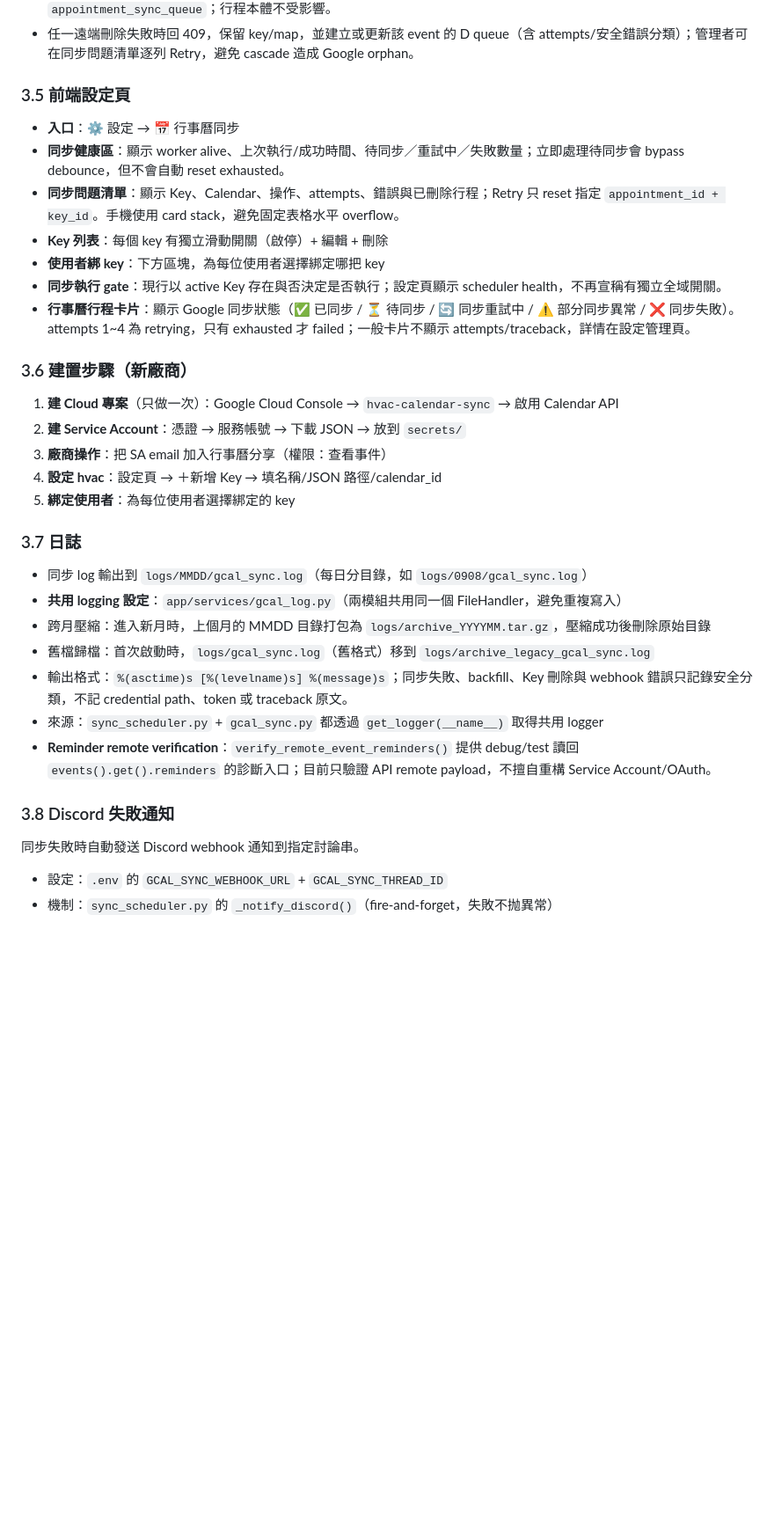
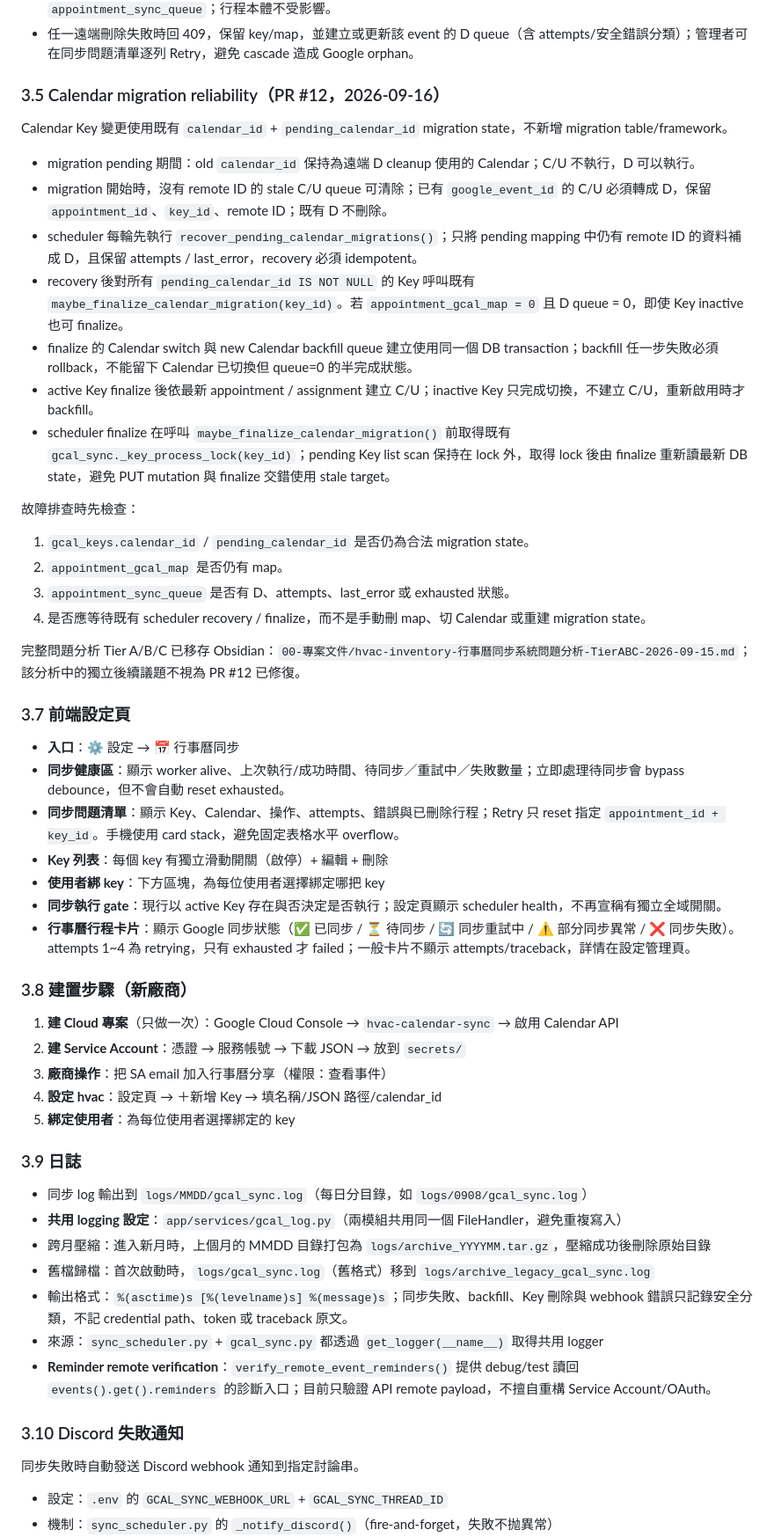
Before and after one commit to jlin53882/hvac-inventory, a Markdown page: docs/行事曆維護文件.md, the part around one of its changes. Shown at 88% size. Drawn GitHub-style; blank space fills up the shorter version.

Commit message:
docs(calendar): archive migration analysis in Obsidian

```diff
--- a/docs/行事曆維護文件.md
+++ b/docs/行事曆維護文件.md
@@ -305,7 +305,28 @@
 - 全部成功（含 Google 410 已不存在）才刪 key，DB `ON DELETE CASCADE` 再清 `appointment_gcal_map` + `appointment_sync_queue`；行程本體不受影響。
 - 任一遠端刪除失敗時回 409，保留 key/map，並建立或更新該 event 的 D queue（含 attempts/安全錯誤分類）；管理者可在同步問題清單逐列 Retry，避免 cascade 造成 Google orphan。
 
-### 3.5 前端設定頁
+### 3.5 Calendar migration reliability（PR #12，2026-09-16）
+
+Calendar Key 變更使用既有 `calendar_id` + `pending_calendar_id` migration state，不新增 migration table/framework。
+
+- migration pending 期間：old `calendar_id` 保持為遠端 D cleanup 使用的 Calendar；C/U 不執行，D 可以執行。
+- migration 開始時，沒有 remote ID 的 stale C/U queue 可清除；已有 `google_event_id` 的 C/U 必須轉成 D，保留 `appointment_id`、`key_id`、remote ID；既有 D 不刪除。
+- scheduler 每輪先執行 `recover_pending_calendar_migrations()`；只將 pending mapping 中仍有 remote ID 的資料補成 D，且保留 attempts / last_error，recovery 必須 idempotent。
+- recovery 後對所有 `pending_calendar_id IS NOT NULL` 的 Key 呼叫既有 `maybe_finalize_calendar_migration(key_id)`。若 `appointment_gcal_map = 0` 且 D queue = 0，即使 Key inactive 也可 finalize。
+- finalize 的 Calendar switch 與 new Calendar backfill queue 建立使用同一個 DB transaction；backfill 任一步失敗必須 rollback，不能留下 Calendar 已切換但 queue=0 的半完成狀態。
+- active Key finalize 後依最新 appointment / assignment 建立 C/U；inactive Key 只完成切換，不建立 C/U，重新啟用時才 backfill。
+- scheduler finalize 在呼叫 `maybe_finalize_calendar_migration()` 前取得既有 `gcal_sync._key_process_lock(key_id)`；pending Key list scan 保持在 lock 外，取得 lock 後由 finalize 重新讀最新 DB state，避免 PUT mutation 與 finalize 交錯使用 stale target。
+
+故障排查時先檢查：
+
+1. `gcal_keys.calendar_id` / `pending_calendar_id` 是否仍為合法 migration state。
+2. `appointment_gcal_map` 是否仍有 map。
+3. `appointment_sync_queue` 是否有 D、attempts、last_error 或 exhausted 狀態。
+4. 是否應等待既有 scheduler recovery / finalize，而不是手動刪 map、切 Calendar 或重建 migration state。
+
+完整問題分析 Tier A/B/C 已移存 Obsidian：`00-專案文件/hvac-inventory-行事曆同步系統問題分析-TierABC-2026-09-15.md`；該分析中的獨立後續議題不視為 PR #12 已修復。
+
+### 3.7 前端設定頁
 
 - **入口**：⚙️ 設定 → 📅 行事曆同步
 - **同步健康區**：顯示 worker alive、上次執行/成功時間、待同步／重試中／失敗數量；立即處理待同步會 bypass debounce，但不會自動 reset exhausted。
@@ -315,7 +336,7 @@
 - **同步執行 gate**：現行以 active Key 存在與否決定是否執行；設定頁顯示 scheduler health，不再宣稱有獨立全域開關。
 - **行事曆行程卡片**：顯示 Google 同步狀態（✅ 已同步 / ⏳ 待同步 / 🔄 同步重試中 / ⚠️ 部分同步異常 / ❌ 同步失敗）。attempts 1~4 為 retrying，只有 exhausted 才 failed；一般卡片不顯示 attempts/traceback，詳情在設定管理頁。
 
-### 3.6 建置步驟（新廠商）
+### 3.8 建置步驟（新廠商）
 
 1. **建 Cloud 專案**（只做一次）：Google Cloud Console → `hvac-calendar-sync` → 啟用 Calendar API
 2. **建 Service Account**：憑證 → 服務帳號 → 下載 JSON → 放到 `secrets/`
@@ -323,7 +344,7 @@
 4. **設定 hvac**：設定頁 → ＋新增 Key → 填名稱/JSON 路徑/calendar_id
 5. **綁定使用者**：為每位使用者選擇綁定的 key
 
-### 3.7 日誌
+### 3.9 日誌
 
 - 同步 log 輸出到 `logs/MMDD/gcal_sync.log`（每日分目錄，如 `logs/0908/gcal_sync.log`）
 - **共用 logging 設定**：`app/services/gcal_log.py`（兩模組共用同一個 FileHandler，避免重複寫入）
@@ -333,7 +354,7 @@
 - 來源：`sync_scheduler.py` + `gcal_sync.py` 都透過 `get_logger(__name__)` 取得共用 logger
 - **Reminder remote verification**：`verify_remote_event_reminders()` 提供 debug/test 讀回 `events().get().reminders` 的診斷入口；目前只驗證 API remote payload，不擅自重構 Service Account/OAuth。
 
-### 3.8 Discord 失敗通知
+### 3.10 Discord 失敗通知
 
 同步失敗時自動發送 Discord webhook 通知到指定討論串。
 
```
Also changed, not shown: other parts of docs/行事曆維護文件.md (+1 -1 lines), docs/行事曆同步問題分析-2026-09-15.md (deleted, +0 -120 lines).
